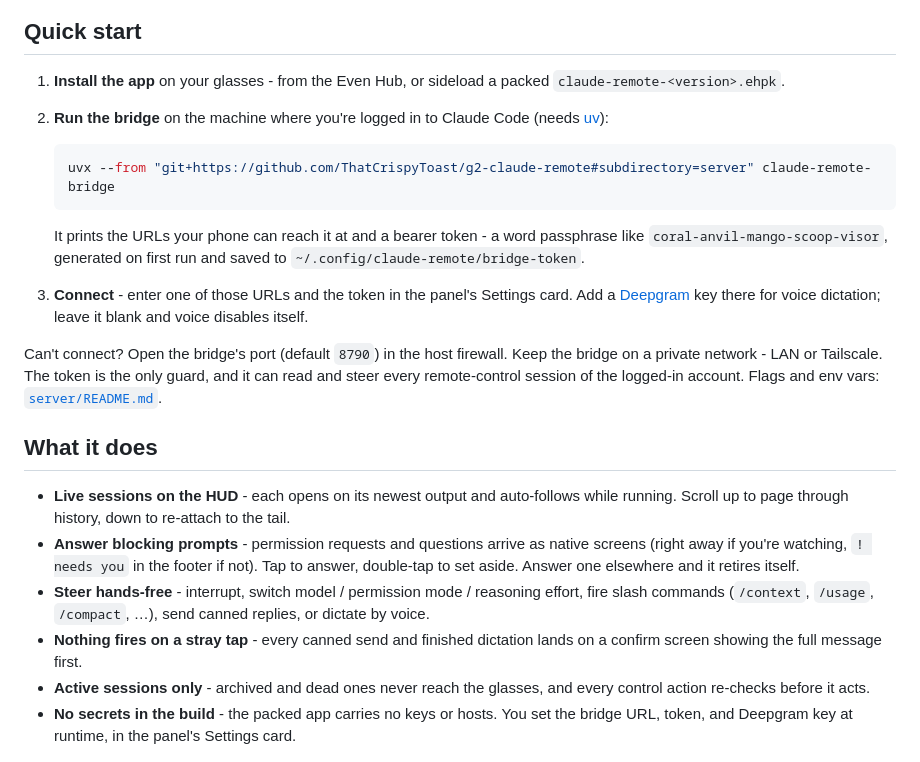
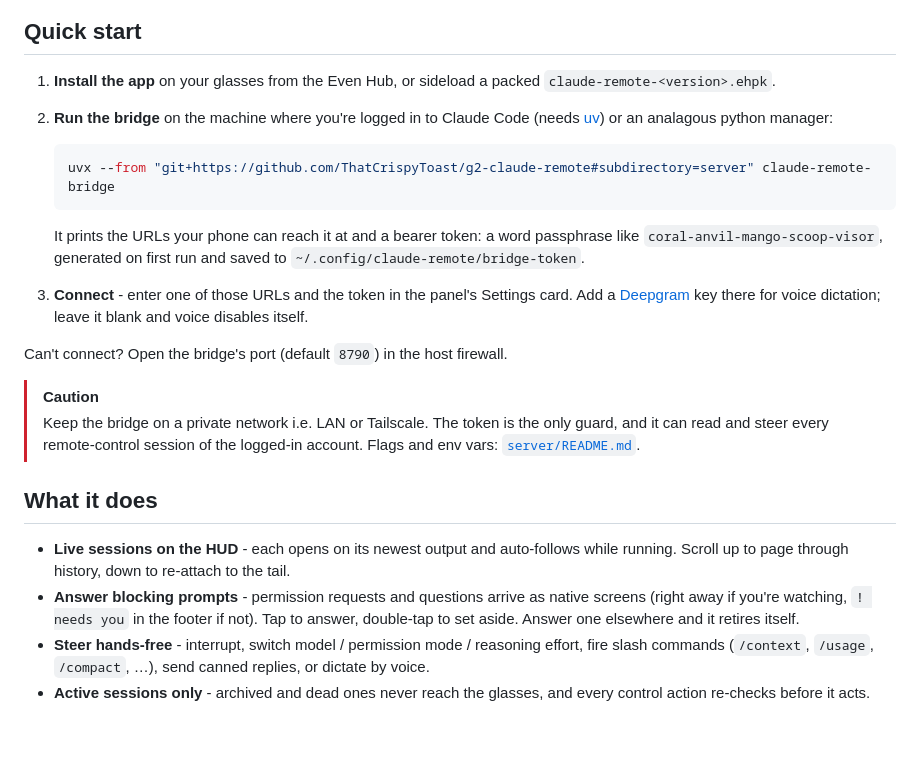
Before and after one commit to ThatCrispyToast/g2-claude-remote, a Markdown page: README.md, the part around the change. Drawn GitHub-style; blank space fills up the shorter version.

Commit message:
Fix formatting and improve clarity in README
Updated README for clarity and formatting improvements.

````diff
--- a/README.md
+++ b/README.md
@@ -11,17 +11,17 @@ to dictate. A companion phone panel mirrors it all with a fuller control surface
 
 ## Quick start
 
-1. **Install the app** on your glasses - from the Even Hub, or sideload a packed
+1. **Install the app** on your glasses from the Even Hub, or sideload a packed
    `claude-remote-<version>.ehpk`.
 
 2. **Run the bridge** on the machine where you're logged in to Claude Code (needs
-   [uv](https://docs.astral.sh/uv/)):
+   [uv](https://docs.astral.sh/uv/)) or an analagous python manager:
 
    ```bash
    uvx --from "git+https://github.com/ThatCrispyToast/g2-claude-remote#subdirectory=server" claude-remote-bridge
    ```
 
-   It prints the URLs your phone can reach it at and a bearer token - a word
+   It prints the URLs your phone can reach it at and a bearer token: a word
    passphrase like `coral-anvil-mango-scoop-visor`, generated on first run and
    saved to `~/.config/claude-remote/bridge-token`.
 
@@ -30,9 +30,9 @@ to dictate. A companion phone panel mirrors it all with a fuller control surface
    dictation; leave it blank and voice disables itself.
 
 Can't connect? Open the bridge's port (default `8790`) in the host firewall.
-Keep the bridge on a private network - LAN or Tailscale. The token is the only
-guard, and it can read and steer every remote-control session of the logged-in
-account. Flags and env vars: [`server/README.md`](server/README.md).
+
+> [!CAUTION]
+> Keep the bridge on a private network i.e. LAN or Tailscale. The token is the only guard, and it can read and steer every remote-control session of the logged-in account. Flags and env vars: [`server/README.md`](server/README.md).
 
 ## What it does
 
@@ -44,12 +44,8 @@ account. Flags and env vars: [`server/README.md`](server/README.md).
 - **Steer hands-free** - interrupt, switch model / permission mode / reasoning
   effort, fire slash commands (`/context`, `/usage`, `/compact`, …), send canned
   replies, or dictate by voice.
-- **Nothing fires on a stray tap** - every canned send and finished dictation
-  lands on a confirm screen showing the full message first.
 - **Active sessions only** - archived and dead ones never reach the glasses, and
   every control action re-checks before it acts.
-- **No secrets in the build** - the packed app carries no keys or hosts. You set
-  the bridge URL, token, and Deepgram key at runtime, in the panel's Settings card.
 
 <p align="center">
   <img src="assets/store/01-sessions.png" width="49%" alt="Sessions list">
````
